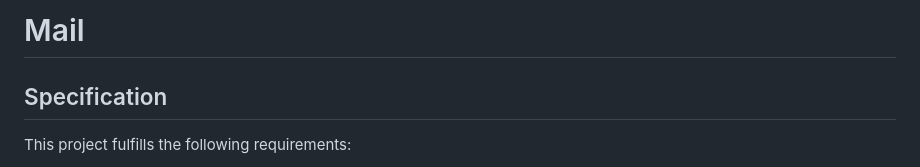
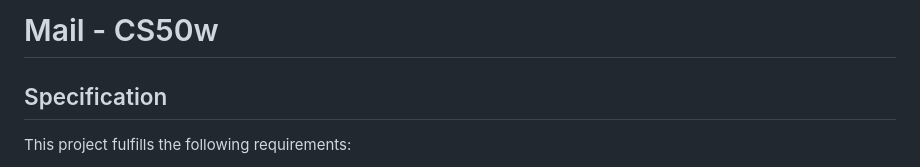
Before and after one commit to mathewalex806/Mail, a Markdown page: README.md, the part around the change. Rendered like a GitHub page.

```diff
--- a/README.md
+++ b/README.md
@@ -1,4 +1,4 @@
-# Mail
+# Mail - CS50w
 ## Specification
 
 This project fulfills the following requirements:
```
